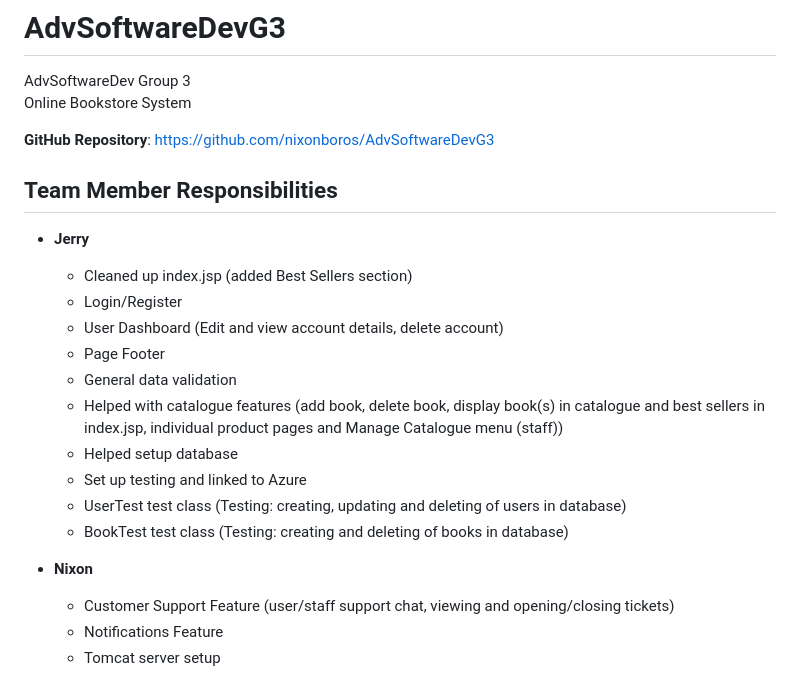
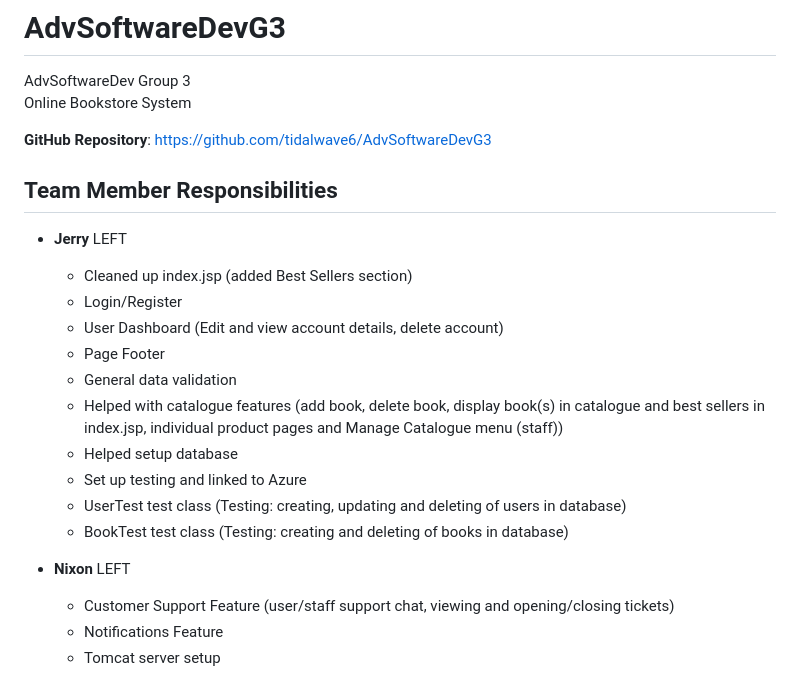
Before and after one commit to tidalwave6/AdvSoftwareDevG3, a Markdown page: README.md, the part around the change. Drawn GitHub-style.

```diff
--- a/README.md
+++ b/README.md
@@ -3,11 +3,11 @@
 AdvSoftwareDev Group 3
 Online Bookstore System
 
-**GitHub Repository**: https://github.com/nixonboros/AdvSoftwareDevG3
+**GitHub Repository**: https://github.com/tidalwave6/AdvSoftwareDevG3
 
 ## Team Member Responsibilities
 
-- **Jerry**
+- **Jerry** LEFT
   - Cleaned up index.jsp (added Best Sellers section)
   - Login/Register
   - User Dashboard (Edit and view account details, delete account)
@@ -19,7 +19,7 @@ Online Bookstore System
   - UserTest test class (Testing: creating, updating and deleting of users in database)
   - BookTest test class (Testing: creating and deleting of books in database)
 
-- **Nixon**
+- **Nixon** LEFT
   - Customer Support Feature (user/staff support chat, viewing and opening/closing tickets)
   - Notifications Feature
   - Tomcat server setup
```
